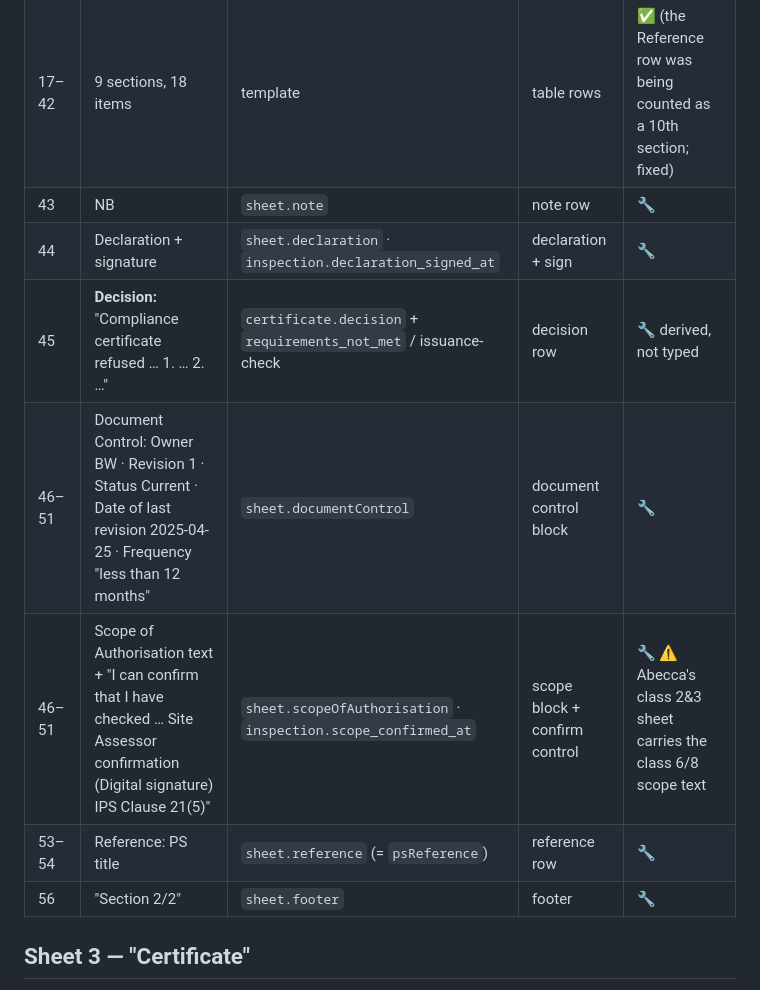
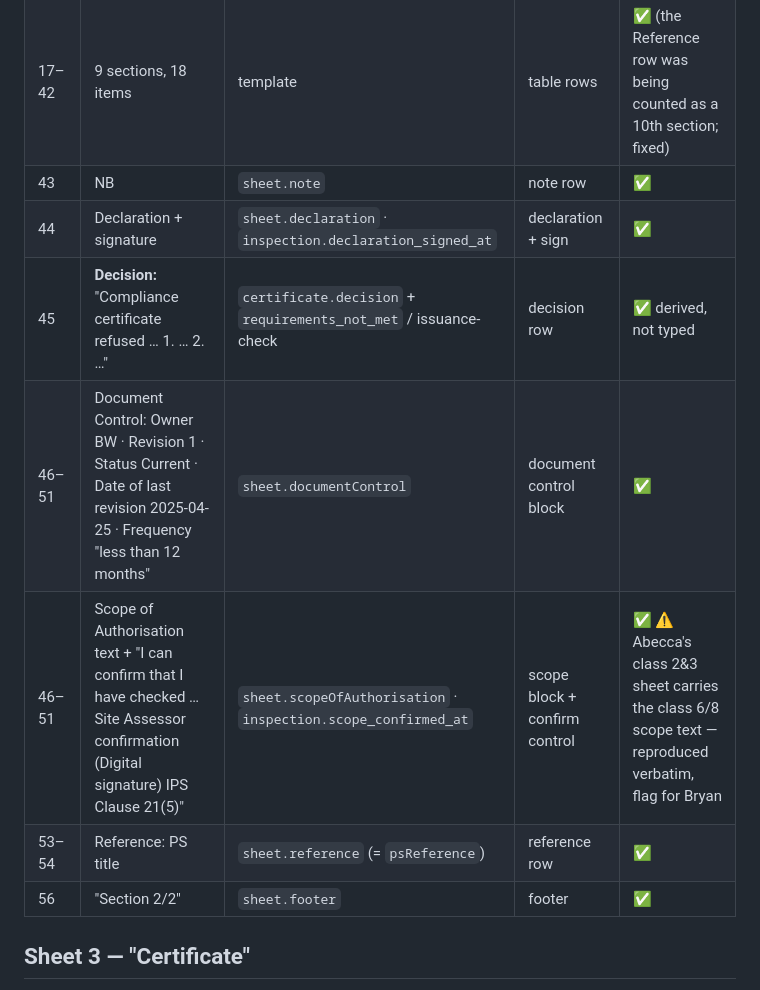
Before and after one commit to ernestmoyo/wilson_app, a Markdown page: docs/ALIGNMENT.md, the part around one of its changes. GitHub-like rendering.

```diff
--- a/docs/ALIGNMENT.md
+++ b/docs/ALIGNMENT.md
@@ -42,12 +42,12 @@ Legend: ✅ aligned · 🔧 this pass · ⬜ open · ⚠️ source-workbook defe
 | 16 | "Requirements specific to class 6.1A, …" — the **unnumbered heading of section 1** (item 1 follows it directly; the sheet numbers sections from 2) | `section[0].title`, `number = null` | section header row, no number | ✅ reproduced as-is |
 | 17–42 | 9 sections, 18 items | template | table rows | ✅ (the Reference row was being counted as a 10th section; fixed) |
-| 43 | NB | `sheet.note` | note row | 🔧 |
-| 44 | Declaration + signature | `sheet.declaration` · `inspection.declaration_signed_at` | declaration + sign | 🔧 |
-| 45 | **Decision:** "Compliance certificate refused … 1. … 2. …" | `certificate.decision` + `requirements_not_met` / issuance-check | decision row | 🔧 derived, not typed |
-| 46–51 | Document Control: Owner BW · Revision 1 · Status Current · Date of last revision 2025-04-25 · Frequency "less than 12 months" | `sheet.documentControl` | document control block | 🔧 |
-| 46–51 | Scope of Authorisation text + "I can confirm that I have checked … Site Assessor confirmation (Digital signature) IPS Clause 21(5)" | `sheet.scopeOfAuthorisation` · `inspection.scope_confirmed_at` | scope block + confirm control | 🔧 ⚠️ Abecca's class 2&3 sheet carries the class 6/8 scope text |
-| 53–54 | Reference: PS title | `sheet.reference` (= `psReference`) | reference row | 🔧 |
-| 56 | "Section 2/2" | `sheet.footer` | footer | 🔧 |
+| 43 | NB | `sheet.note` | note row | ✅ |
+| 44 | Declaration + signature | `sheet.declaration` · `inspection.declaration_signed_at` | declaration + sign | ✅ |
+| 45 | **Decision:** "Compliance certificate refused … 1. … 2. …" | `certificate.decision` + `requirements_not_met` / issuance-check | decision row | ✅ derived, not typed |
+| 46–51 | Document Control: Owner BW · Revision 1 · Status Current · Date of last revision 2025-04-25 · Frequency "less than 12 months" | `sheet.documentControl` | document control block | ✅ |
+| 46–51 | Scope of Authorisation text + "I can confirm that I have checked … Site Assessor confirmation (Digital signature) IPS Clause 21(5)" | `sheet.scopeOfAuthorisation` · `inspection.scope_confirmed_at` | scope block + confirm control | ✅ ⚠️ Abecca's class 2&3 sheet carries the class 6/8 scope text — reproduced verbatim, flag for Bryan |
+| 53–54 | Reference: PS title | `sheet.reference` (= `psReference`) | reference row | ✅ |
+| 56 | "Section 2/2" | `sheet.footer` | footer | ✅ |
 
 ## Sheet 3 — "Certificate"
 
```
Also changed, not shown: other parts of docs/ALIGNMENT.md (+25 -25 lines), docs/GRAPH.md (+2 -0 lines).
